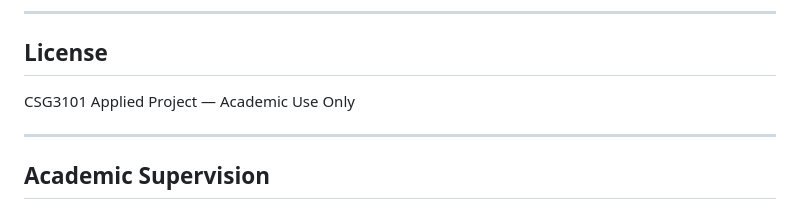
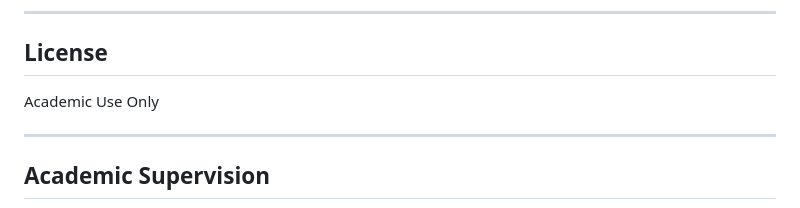
Before and after one commit to tharaka54/resume-analyzer, a Markdown page: README.md, the part around the change. Drawn GitHub-style.

Commit message:
Update license text in README

```diff
--- a/README.md
+++ b/README.md
@@ -373,7 +373,7 @@ cd resume-analyzer && jupyter lab notebooks/
 
 ## License
 
-CSG3101 Applied Project — Academic Use Only
+Academic Use Only
 
 ---
 
```
